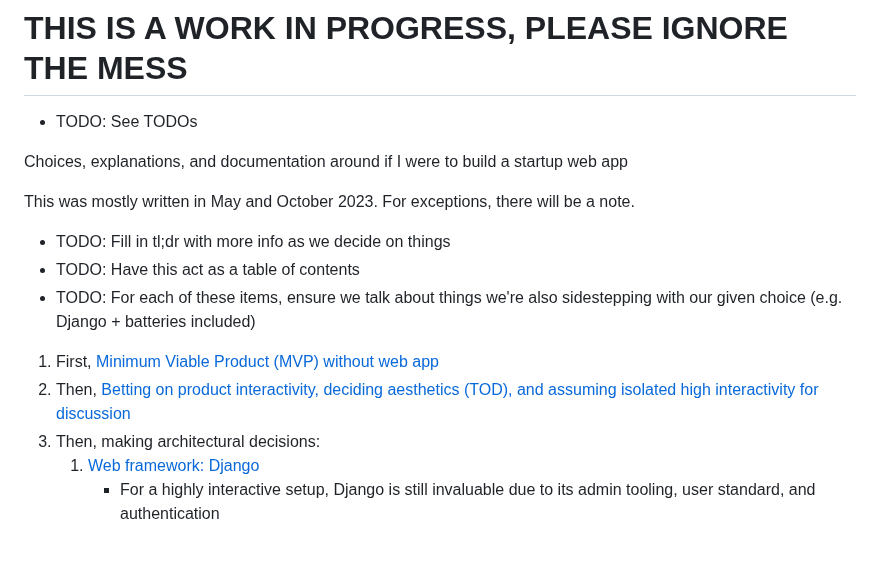
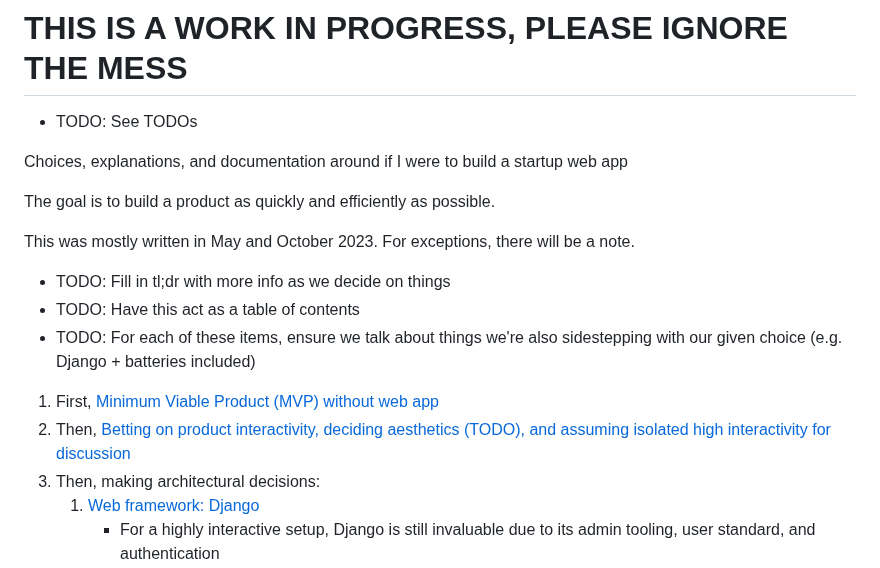
Before and after one commit to twolfson/if-i-were-to-build-a-startup-web-app, a Markdown page: README.md, the part around the change. GitHub-like rendering; blank space fills up the shorter version.

Commit message:
Stating goals upfront

```diff
--- a/README.md
+++ b/README.md
@@ -6,6 +6,8 @@
 
 Choices, explanations, and documentation around if I were to build a startup web app
 
+The goal is to build a product as quickly and efficiently as possible.
+
 This was mostly written in May and October 2023. For exceptions, there will be a note.
 
 - TODO: Fill in tl;dr with more info as we decide on things
@@ -13,7 +15,7 @@ This was mostly written in May and October 2023. For exceptions, there will be a
 - TODO: For each of these items, ensure we talk about things we're also sidestepping with our given choice (e.g. Django + batteries included)
 
 1. First, [Minimum Viable Product (MVP) without web app](README.md#stage-0-minimum-viable-product-mvp-without-web-app)
-2. Then, [Betting on product interactivity, deciding aesthetics (TOD), and assuming isolated high interactivity for discussion](README.md#stage-1-initial-build)
+2. Then, [Betting on product interactivity, deciding aesthetics (TODO), and assuming isolated high interactivity for discussion](README.md#stage-1-initial-build)
 3. Then, making architectural decisions:
     1. [Web framework: Django](docs/web-framework.md)
         - For a highly interactive setup, Django is still invaluable due to its admin tooling, user standard, and authentication
```
